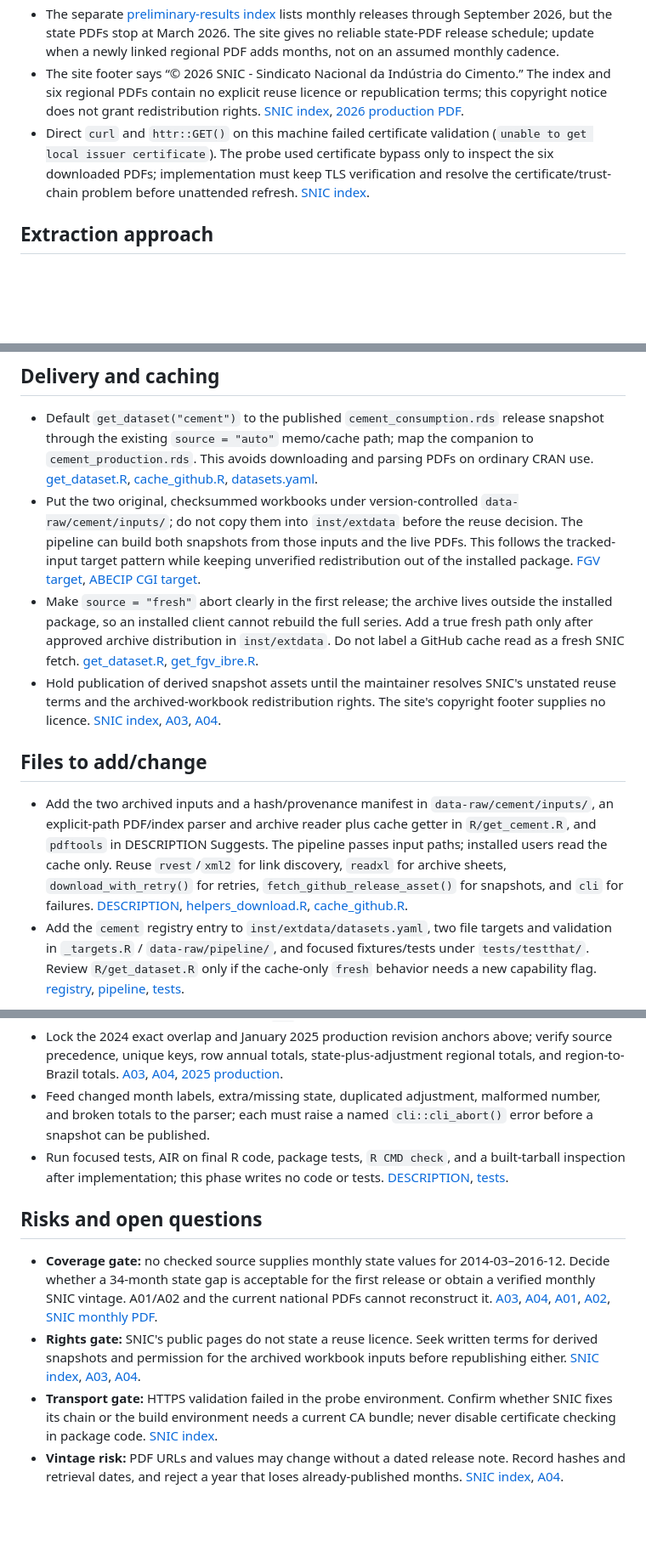
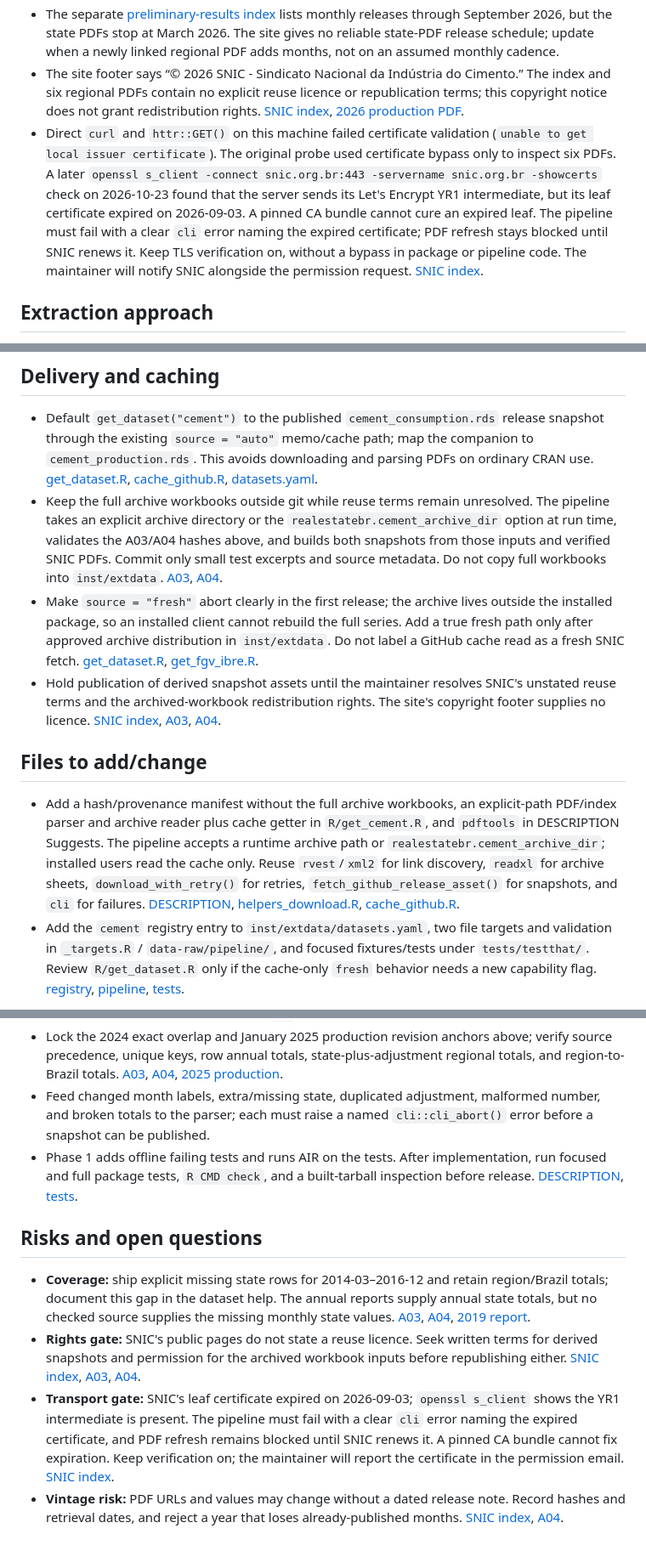
Before and after one commit to viniciusoike/realestatebr, a Markdown page: data-raw/cement/dataset-plan.md, 3 parts joined by grey strips. Shown at 85% size. Rendered like a GitHub page; blank space fills up the shorter version.

Commit message:
docs(cement): record gap comparability, rights, and TLS decisions
Co-Authored-By: GPT-6-Sol <noreply@openai.com>

```diff
--- a/data-raw/cement/dataset-plan.md
+++ b/data-raw/cement/dataset-plan.md
@@ -16,7 +16,7 @@
 - Every regional PDF above carries `(*) Dados preliminares sujeitos à revisão`; the index has no separate final regional PDF. [SNIC index](https://snic.org.br/numeros-da-industria.php), [2026 consumption PDF](https://snic.org.br/assets/pdf/numeros/1792582081.pdf).
 - The separate [preliminary-results index](https://snic.org.br/numeros-resultados-preliminares.php) lists monthly releases through September 2026, but the state PDFs stop at March 2026. The site gives no reliable state-PDF release schedule; update when a newly linked regional PDF adds months, not on an assumed monthly cadence.
 - The site footer says “© 2026 SNIC - Sindicato Nacional da Indústria do Cimento.” The index and six regional PDFs contain no explicit reuse licence or republication terms; this copyright notice does not grant redistribution rights. [SNIC index](https://snic.org.br/numeros-da-industria.php), [2026 production PDF](https://snic.org.br/assets/pdf/numeros/1792582103.pdf).
-- Direct `curl` and `httr::GET()` on this machine failed certificate validation (`unable to get local issuer certificate`). The probe used certificate bypass only to inspect the six downloaded PDFs; implementation must keep TLS verification and resolve the certificate/trust-chain problem before unattended refresh. [SNIC index](https://snic.org.br/numeros-da-industria.php).
+- Direct `curl` and `httr::GET()` on this machine failed certificate validation (`unable to get local issuer certificate`). The original probe used certificate bypass only to inspect six PDFs. A later `openssl s_client -connect snic.org.br:443 -servername snic.org.br -showcerts` check on 2026-10-23 found that the server sends its Let's Encrypt YR1 intermediate, but its leaf certificate expired on 2026-09-03. A pinned CA bundle cannot cure an expired leaf. The pipeline must fail with a clear `cli` error naming the expired certificate; PDF refresh stays blocked until SNIC renews it. Keep TLS verification on, without a bypass in package or pipeline code. The maintainer will notify SNIC alongside the permission request. [SNIC index](https://snic.org.br/numeros-da-industria.php).
 
 ## Extraction approach
 
@@ -74,13 +117,13 @@ Both `consumption` and `production` use the same fields; a `(date, geography_typ
 ## Delivery and caching
 
 - Default `get_dataset("cement")` to the published `cement_consumption.rds` release snapshot through the existing `source = "auto"` memo/cache path; map the companion to `cement_production.rds`. This avoids downloading and parsing PDFs on ordinary CRAN use. [get_dataset.R](../../R/get_dataset.R), [cache_github.R](../../R/cache_github.R), [datasets.yaml](../../inst/extdata/datasets.yaml).
-- Put the two original, checksummed workbooks under version-controlled `data-raw/cement/inputs/`; do not copy them into `inst/extdata` before the reuse decision. The pipeline can build both snapshots from those inputs and the live PDFs. This follows the tracked-input target pattern while keeping unverified redistribution out of the installed package. [FGV target](../../_targets.R), [ABECIP CGI target](../../_targets.R).
+- Keep the full archive workbooks outside git while reuse terms remain unresolved. The pipeline takes an explicit archive directory or the `realestatebr.cement_archive_dir` option at run time, validates the A03/A04 hashes above, and builds both snapshots from those inputs and verified SNIC PDFs. Commit only small test excerpts and source metadata. Do not copy full workbooks into `inst/extdata`. [A03], [A04].
 - Make `source = "fresh"` abort clearly in the first release; the archive lives outside the installed package, so an installed client cannot rebuild the full series. Add a true fresh path only after approved archive distribution in `inst/extdata`. Do not label a GitHub cache read as a fresh SNIC fetch. [get_dataset.R](../../R/get_dataset.R), [get_fgv_ibre.R](../../R/get_fgv_ibre.R).
 - Hold publication of derived snapshot assets until the maintainer resolves SNIC's unstated reuse terms and the archived-workbook redistribution rights. The site's copyright footer supplies no licence. [SNIC index](https://snic.org.br/numeros-da-industria.php), [A03], [A04].
 
 ## Files to add/change
 
-- Add the two archived inputs and a hash/provenance manifest in `data-raw/cement/inputs/`, an explicit-path PDF/index parser and archive reader plus cache getter in `R/get_cement.R`, and `pdftools` in DESCRIPTION Suggests. The pipeline passes input paths; installed users read the cache only. Reuse `rvest`/`xml2` for link discovery, `readxl` for archive sheets, `download_with_retry()` for retries, `fetch_github_release_asset()` for snapshots, and `cli` for failures. [DESCRIPTION](../../DESCRIPTION), [helpers_download.R](../../R/helpers_download.R), [cache_github.R](../../R/cache_github.R).
+- Add a hash/provenance manifest without the full archive workbooks, an explicit-path PDF/index parser and archive reader plus cache getter in `R/get_cement.R`, and `pdftools` in DESCRIPTION Suggests. The pipeline accepts a runtime archive path or `realestatebr.cement_archive_dir`; installed users read the cache only. Reuse `rvest`/`xml2` for link discovery, `readxl` for archive sheets, `download_with_retry()` for retries, `fetch_github_release_asset()` for snapshots, and `cli` for failures. [DESCRIPTION](../../DESCRIPTION), [helpers_download.R](../../R/helpers_download.R), [cache_github.R](../../R/cache_github.R).
 - Add the `cement` registry entry to `inst/extdata/datasets.yaml`, two file targets and validation in `_targets.R` / `data-raw/pipeline/`, and focused fixtures/tests under `tests/testthat/`. Review `R/get_dataset.R` only if the cache-only `fresh` behavior needs a new capability flag. [registry](../../inst/extdata/datasets.yaml), [pipeline](../../_targets.R), [tests](../../tests/testthat/).
 
 ## Test plan
@@ -89,13 +132,13 @@ Both `consumption` and `production` use the same fields; a `(date, geography_typ
 - Test archive parsing across 2003, 2004 fractional values, 2014–2016 missing states, 2024 full year, and 2025 January-only sheets. Assert `...` and blank never become zero. [A03], [A04].
 - Lock the 2024 exact overlap and January 2025 production revision anchors above; verify source precedence, unique keys, row annual totals, state-plus-adjustment regional totals, and region-to-Brazil totals. [A03], [A04], [2025 production](https://snic.org.br/assets/pdf/numeros/1784570386.pdf).
 - Feed changed month labels, extra/missing state, duplicated adjustment, malformed number, and broken totals to the parser; each must raise a named `cli::cli_abort()` error before a snapshot can be published.
-- Run focused tests, AIR on final R code, package tests, `R CMD check`, and a built-tarball inspection after implementation; this phase writes no code or tests. [DESCRIPTION](../../DESCRIPTION), [tests](../../tests/testthat/).
+- Phase 1 adds offline failing tests and runs AIR on the tests. After implementation, run focused and full package tests, `R CMD check`, and a built-tarball inspection before release. [DESCRIPTION](../../DESCRIPTION), [tests](../../tests/testthat/).
 
 ## Risks and open questions
 
-- **Coverage gate:** no checked source supplies monthly state values for 2014-03–2016-12. Decide whether a 34-month state gap is acceptable for the first release or obtain a verified monthly SNIC vintage. A01/A02 and the current national PDFs cannot reconstruct it. [A03], [A04], [A01], [A02], [SNIC monthly PDF](https://snic.org.br/assets/pdf/numeros/1792582071.pdf).
+- **Coverage:** ship explicit missing state rows for 2014-03–2016-12 and retain region/Brazil totals; document this gap in the dataset help. The annual reports supply annual state totals, but no checked source supplies the missing monthly state values. [A03], [A04], [2019 report](https://snic.org.br/assets/pdf/relatorio_anual/rel_anual_2019.pdf).
 - **Rights gate:** SNIC's public pages do not state a reuse licence. Seek written terms for derived snapshots and permission for the archived workbook inputs before republishing either. [SNIC index](https://snic.org.br/numeros-da-industria.php), [A03], [A04].
-- **Transport gate:** HTTPS validation failed in the probe environment. Confirm whether SNIC fixes its chain or the build environment needs a current CA bundle; never disable certificate checking in package code. [SNIC index](https://snic.org.br/numeros-da-industria.php).
+- **Transport gate:** SNIC's leaf certificate expired on 2026-09-03; `openssl s_client` shows the YR1 intermediate is present. The pipeline must fail with a clear `cli` error naming the expired certificate, and PDF refresh remains blocked until SNIC renews it. A pinned CA bundle cannot fix expiration. Keep verification on; the maintainer will report the certificate in the permission email. [SNIC index](https://snic.org.br/numeros-da-industria.php).
 - **Vintage risk:** PDF URLs and values may change without a dated release note. Record hashes and retrieval dates, and reject a year that loses already-published months. [SNIC index](https://snic.org.br/numeros-da-industria.php), [A04].
 
 [A01]: /Users/viniciusreginatto/GitHub/realestatebr/data-raw/backlog/CBIC/tabela_07.A.01_5.xlsx
```
Also changed, not shown: other parts of data-raw/cement/dataset-plan.md (+43 -0 lines).
